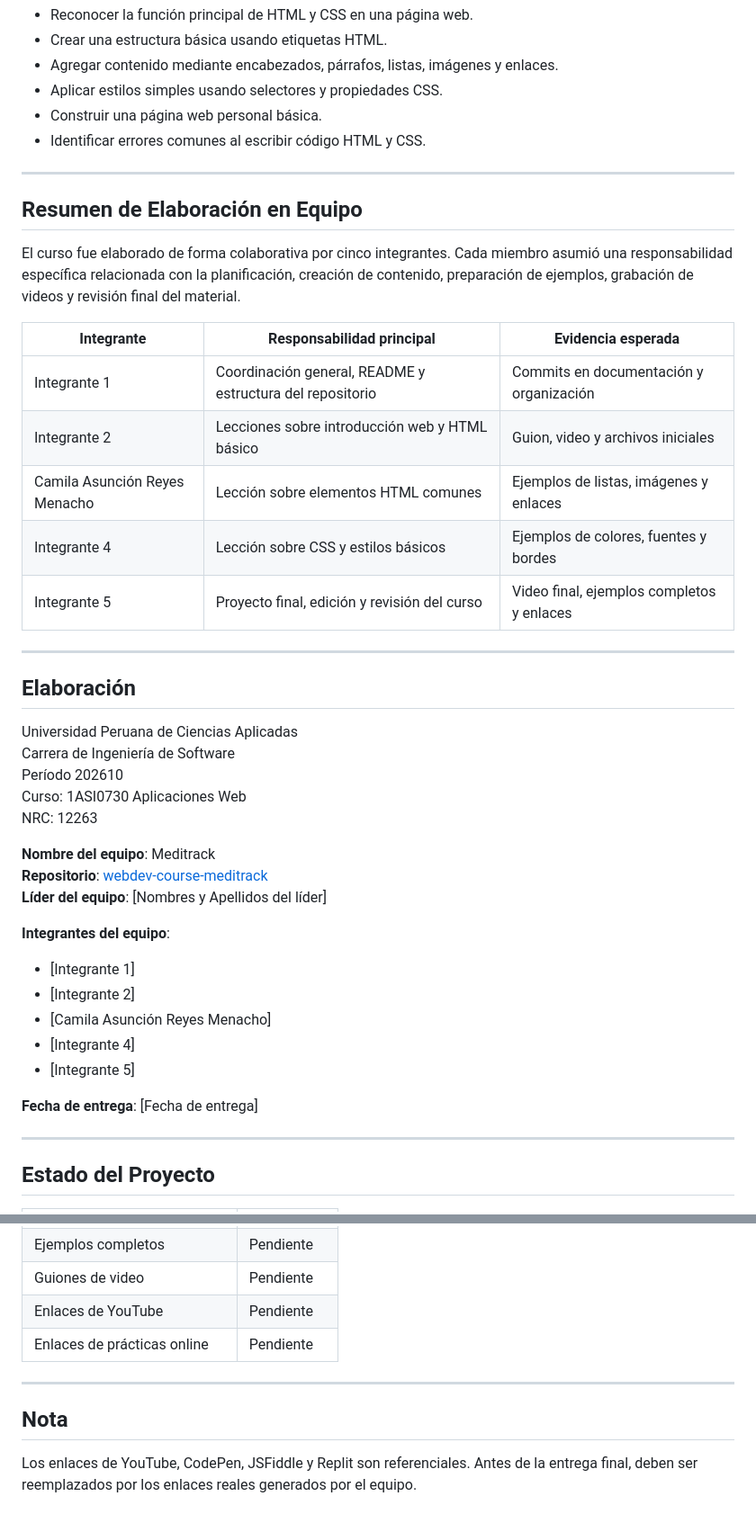
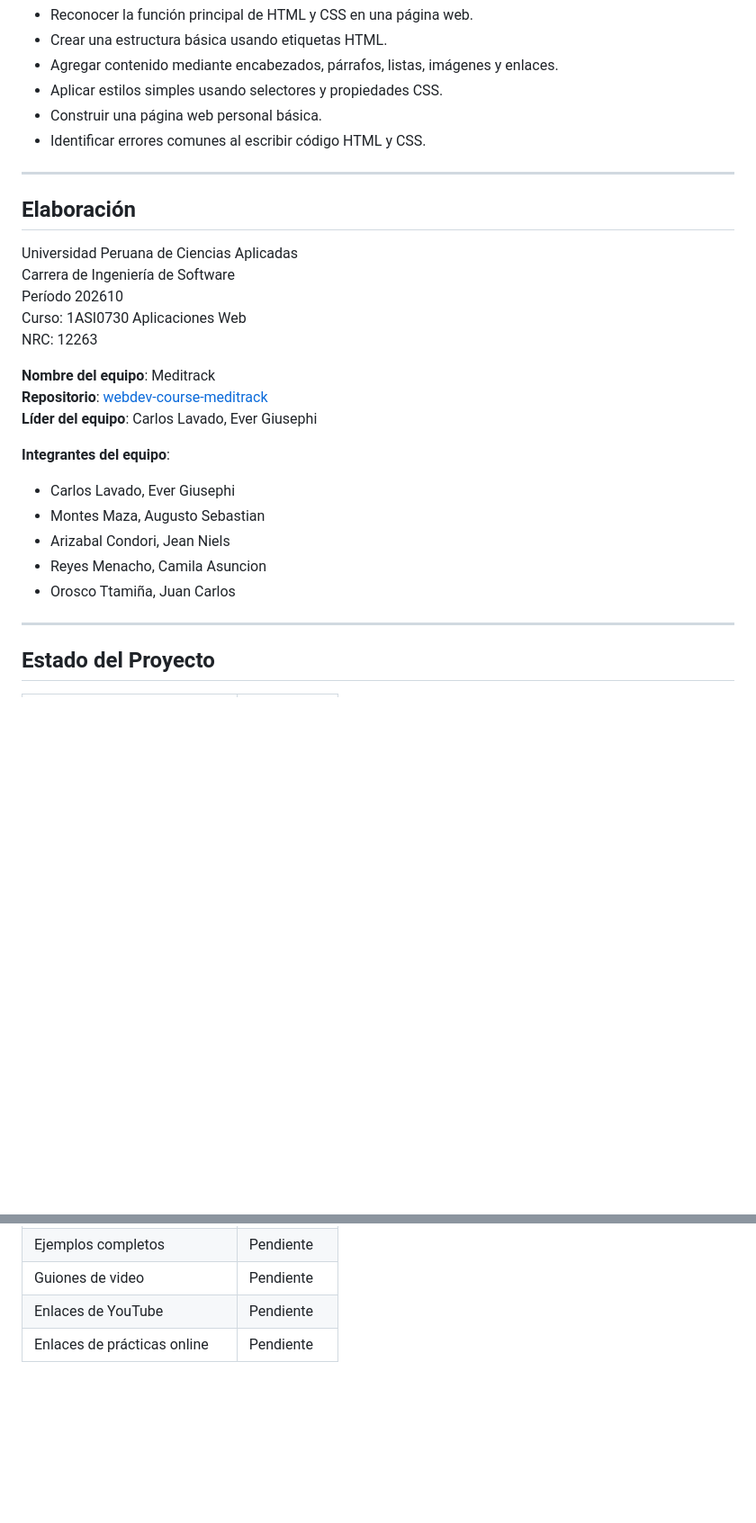
Before and after one commit to meditrack-web-app-1asi0730-2610-12263/webdev-course-meditrack, a Markdown page: README.md, 2 parts joined by grey strips. Shown at 90% size. Rendered like a GitHub page; blank space fills up the shorter version.

Commit message:
docs: update README.md

```diff
--- a/README.md
+++ b/README.md
@@ -145,20 +145,6 @@ Al finalizar el curso, el estudiante podrá:
 
 ---
 
-## Resumen de Elaboración en Equipo
-
-El curso fue elaborado de forma colaborativa por cinco integrantes. Cada miembro asumió una responsabilidad específica relacionada con la planificación, creación de contenido, preparación de ejemplos, grabación de videos y revisión final del material.
-
-| Integrante | Responsabilidad principal | Evidencia esperada |
-|---|---|---|
-| Integrante 1 | Coordinación general, README y estructura del repositorio | Commits en documentación y organización |
-| Integrante 2 | Lecciones sobre introducción web y HTML básico | Guion, video y archivos iniciales |
-| Camila Asunción Reyes Menacho | Lección sobre elementos HTML comunes | Ejemplos de listas, imágenes y enlaces |
-| Integrante 4 | Lección sobre CSS y estilos básicos | Ejemplos de colores, fuentes y bordes |
-| Integrante 5 | Proyecto final, edición y revisión del curso | Video final, ejemplos completos y enlaces |
-
----
-
 ## Elaboración
 
 Universidad Peruana de Ciencias Aplicadas
@@ -169,17 +155,15 @@ NRC: 12263
 
 **Nombre del equipo**: Meditrack
 **Repositorio**: [webdev-course-meditrack](https://github.com/meditrack-web-app-1asi0730-2610-12263/webdev-course-meditrack)
-**Líder del equipo**: [Nombres y Apellidos del líder]
+**Líder del equipo**: Carlos Lavado, Ever Giusephi
 
 **Integrantes del equipo**:
 
-- [Integrante 1]
-- [Integrante 2]
-- [Camila Asunción Reyes Menacho]
-- [Integrante 4]
-- [Integrante 5]
-
-**Fecha de entrega**: [Fecha de entrega]
+- Carlos Lavado, Ever Giusephi
+- Montes Maza, Augusto Sebastian
+- Arizabal Condori, Jean Niels
+- Reyes Menacho, Camila Asuncion
+- Orosco Ttamiña, Juan Carlos
 
 ---
 
@@ -194,9 +178,3 @@ NRC: 12263
 | Guiones de video | Pendiente |
 | Enlaces de YouTube | Pendiente |
 | Enlaces de prácticas online | Pendiente |
-
----
-
-## Nota
-
-Los enlaces de YouTube, CodePen, JSFiddle y Replit son referenciales. Antes de la entrega final, deben ser reemplazados por los enlaces reales generados por el equipo.
```
Also changed, not shown: other parts of README.md (+2 -2 lines).
